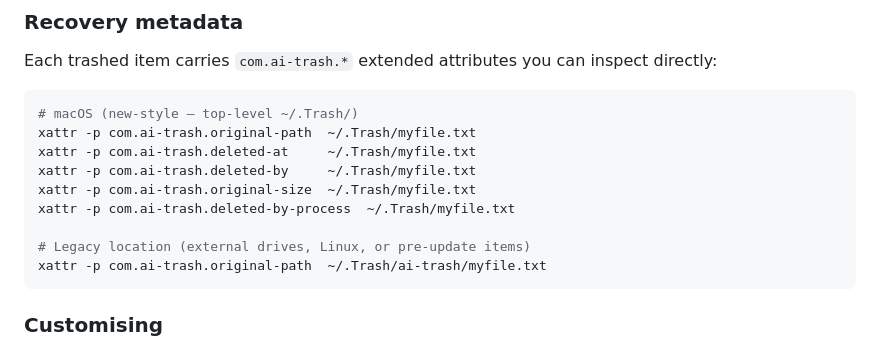
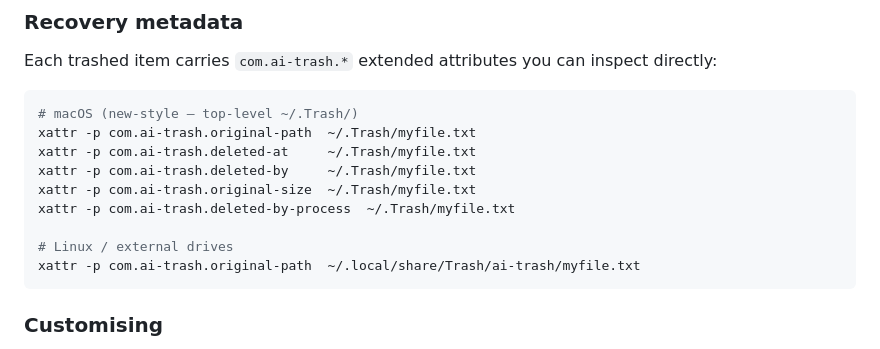
Before and after one commit to forethought-studio/ai-trash, a Markdown page: README.md, the part around the change. Drawn GitHub-style.

Commit message:
Fix stale legacy path in README xattr example
Co-Authored-By: Claude Sonnet 4.6 <noreply@anthropic.com>

````diff
--- a/README.md
+++ b/README.md
@@ -129,8 +129,8 @@ xattr -p com.ai-trash.deleted-by     ~/.Trash/myfile.txt
 xattr -p com.ai-trash.original-size  ~/.Trash/myfile.txt
 xattr -p com.ai-trash.deleted-by-process  ~/.Trash/myfile.txt
 
-# Legacy location (external drives, Linux, or pre-update items)
-xattr -p com.ai-trash.original-path  ~/.Trash/ai-trash/myfile.txt
+# Linux / external drives
+xattr -p com.ai-trash.original-path  ~/.local/share/Trash/ai-trash/myfile.txt
 ```
 
 ### Customising
````
